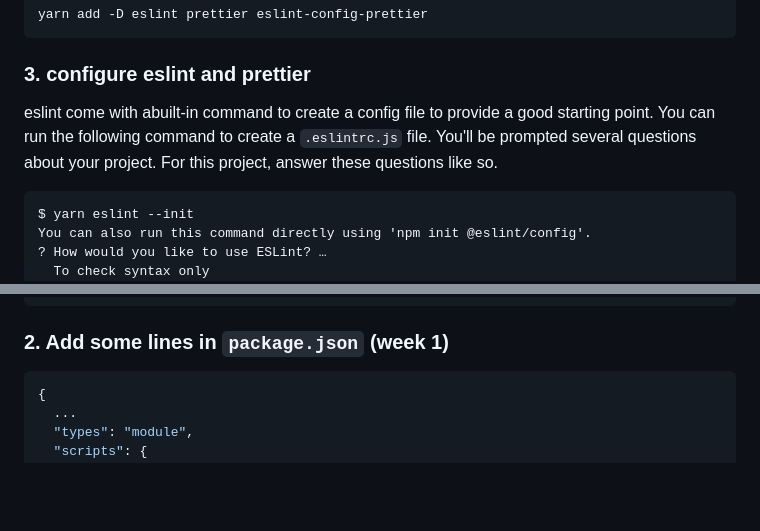
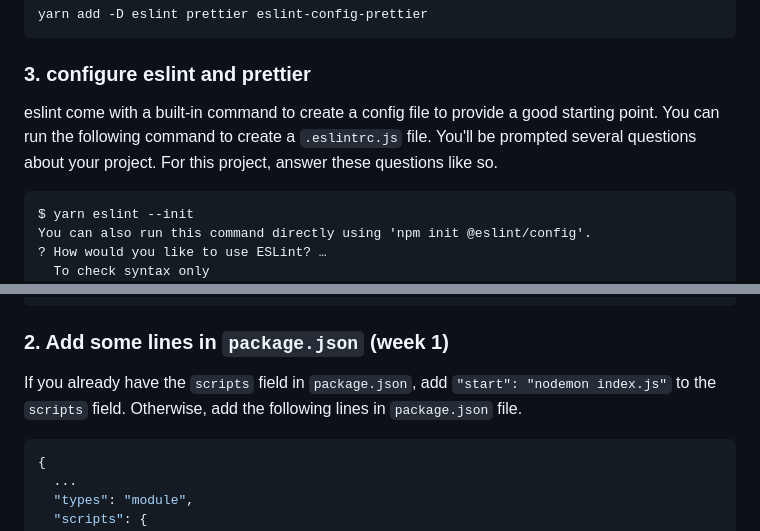
Before and after one commit to ntuee-web-programming/112-1-unit1-todo-list, a Markdown page: README.md, 2 parts joined by grey strips. Rendered like a GitHub page; blank space fills up the shorter version.

Commit message:
chore: update README

````diff
--- a/README.md
+++ b/README.md
@@ -82,7 +82,7 @@ yarn add -D eslint prettier eslint-config-prettier
 
 ### 3. configure eslint and prettier
 
-eslint come with abuilt-in command to create a config file to provide a good starting point. You can run the following command to create a `.eslintrc.js` file. You'll be prompted several questions about your project. For this project, answer these questions like so.
+eslint come with a built-in command to create a config file to provide a good starting point. You can run the following command to create a `.eslintrc.js` file. You'll be prompted several questions about your project. For this project, answer these questions like so.
 
 ```text
 $ yarn eslint --init
@@ -275,6 +278,8 @@ yarn init -y
 ```
 
 ### 2. Add some lines in `package.json` (week 1)
+
+If you already have the `scripts` field in `package.json`, add `"start": "nodemon index.js"` to the `scripts` field. Otherwise, add the following lines in `package.json` file.
 
 ```json
 {
````
Also changed, not shown: other parts of README.md (+4 -1 lines).
